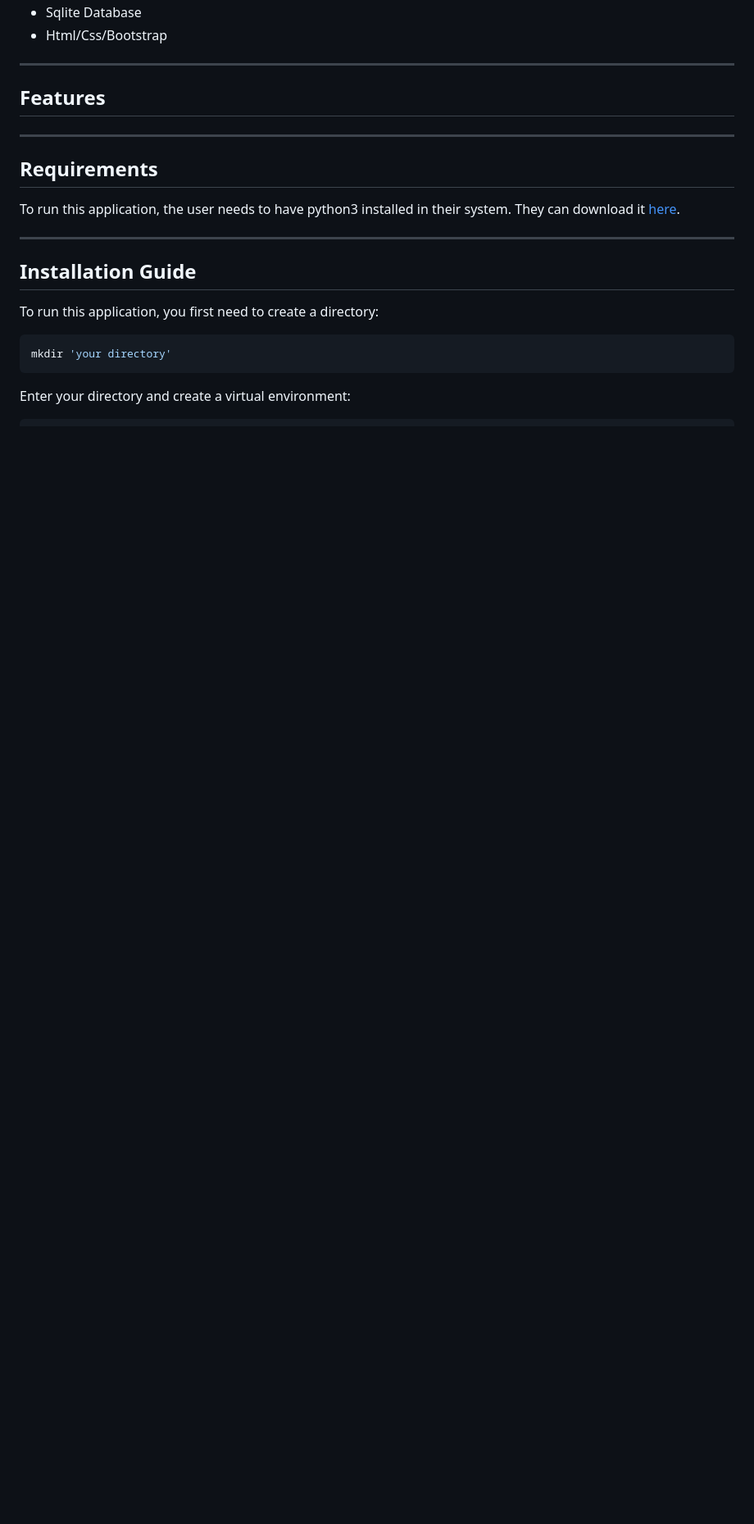
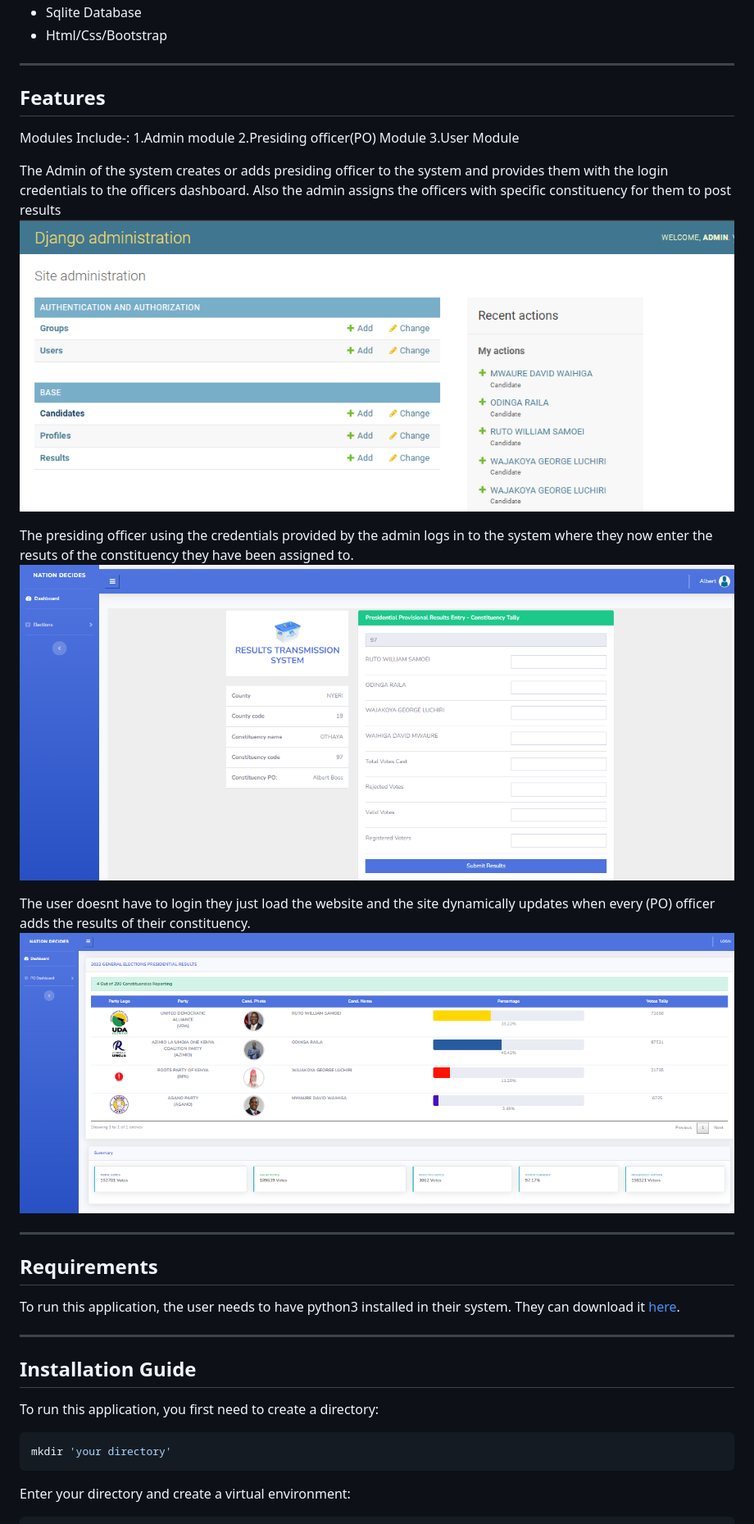
Before and after one commit to evanskiprotich/Elections-Tallying-System, a Markdown page: README.md, the part around the change printed below. Shown: that part at 82% size. Drawn GitHub-style; pictures changed too: admin.png (added), officer.png (added), user.png (added); blank space fills up the shorter version.

```diff
--- a/README.md
+++ b/README.md
@@ -15,6 +23,19 @@ NAtion Decides is a web application that allows users to easily access the resul
 - Html/Css/Bootstrap
 ***
 ## Features
+Modules Include-:
+1.Admin module
+2.Presiding officer(PO) Module
+3.User Module
+
+The Admin of the system creates or adds presiding officer to the system and provides them with the login credentials to the officers dashboard. Also the admin assigns the officers with specific constituency for them to post results
+![Screenshot](admin.png)
+
+The presiding officer using the credentials provided by the admin logs in to the system where they now enter the resuts of the constituency they have been assigned to.
+![Screenshot](officer.png)
+
+The user doesnt have to login they just load the website and the site dynamically updates when every (PO) officer adds the results of their constituency.
+![Screenshot](user.png)
 
 ***
 ## Requirements
```
Also changed, not shown: other parts of README.md (+14 -3 lines), 7 other files.
